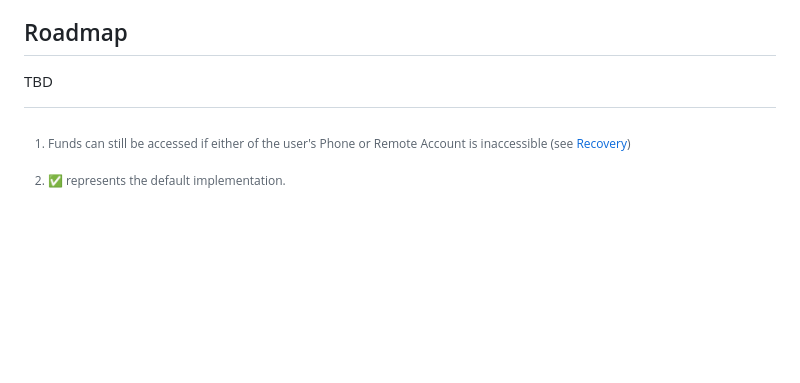
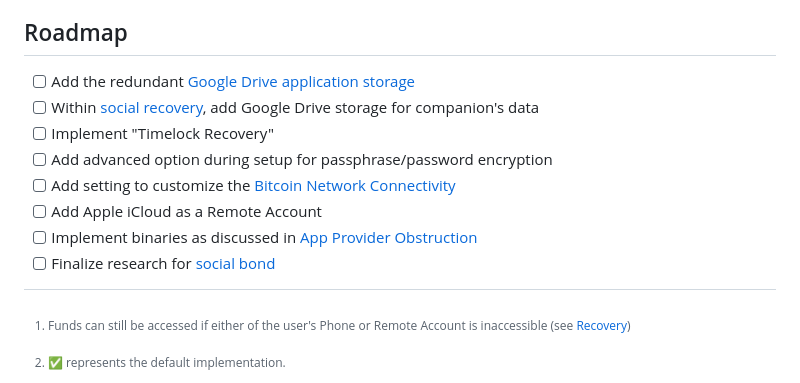
Before and after one commit to blangel/leafy, a Markdown page: README.md, the part around the change. GitHub-like rendering; blank space fills up the shorter version.

Commit message:
adding high-level roadmap

```diff
--- a/README.md
+++ b/README.md
@@ -343,4 +343,11 @@ Leafy ("program"), like Bitcoin ("money"), is [open-source](https://github.com/b
 
 ## Roadmap
 
-TBD
+- [ ] Add the redundant [Google Drive application storage](https://developers.google.com/drive/api/guides/appdata)
+- [ ] Within [social recovery](#social-recovery), add Google Drive storage for companion's data
+- [ ] Implement "Timelock Recovery"
+- [ ] Add advanced option during setup for passphrase/password encryption
+- [ ] Add setting to customize the [Bitcoin Network Connectivity](#6-bitcoin-network-connectivity)
+- [ ] Add Apple iCloud as a Remote Account
+- [ ] Implement binaries as discussed in [App Provider Obstruction](#app-provider-obstruction)
+- [ ] Finalize research for [social bond](#2b-social-bond-recovery)
```
